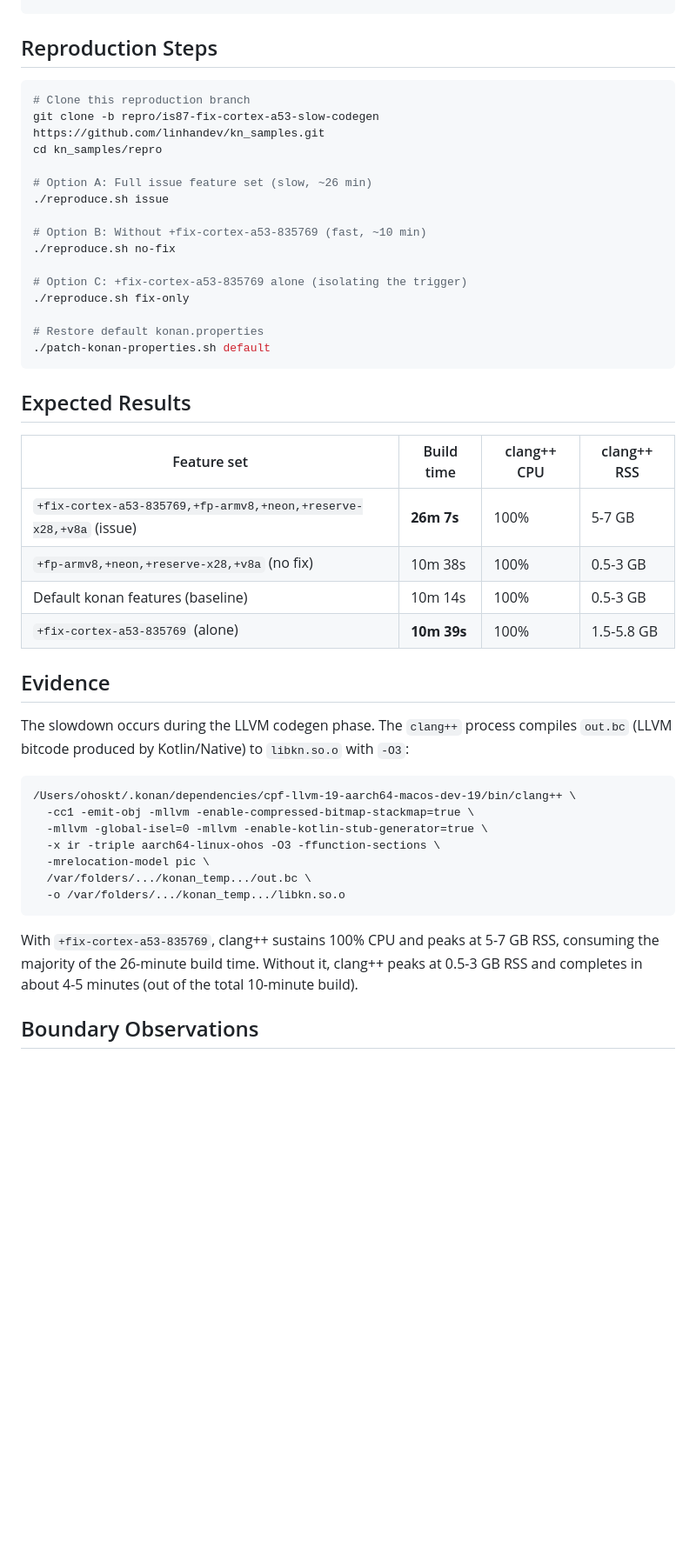
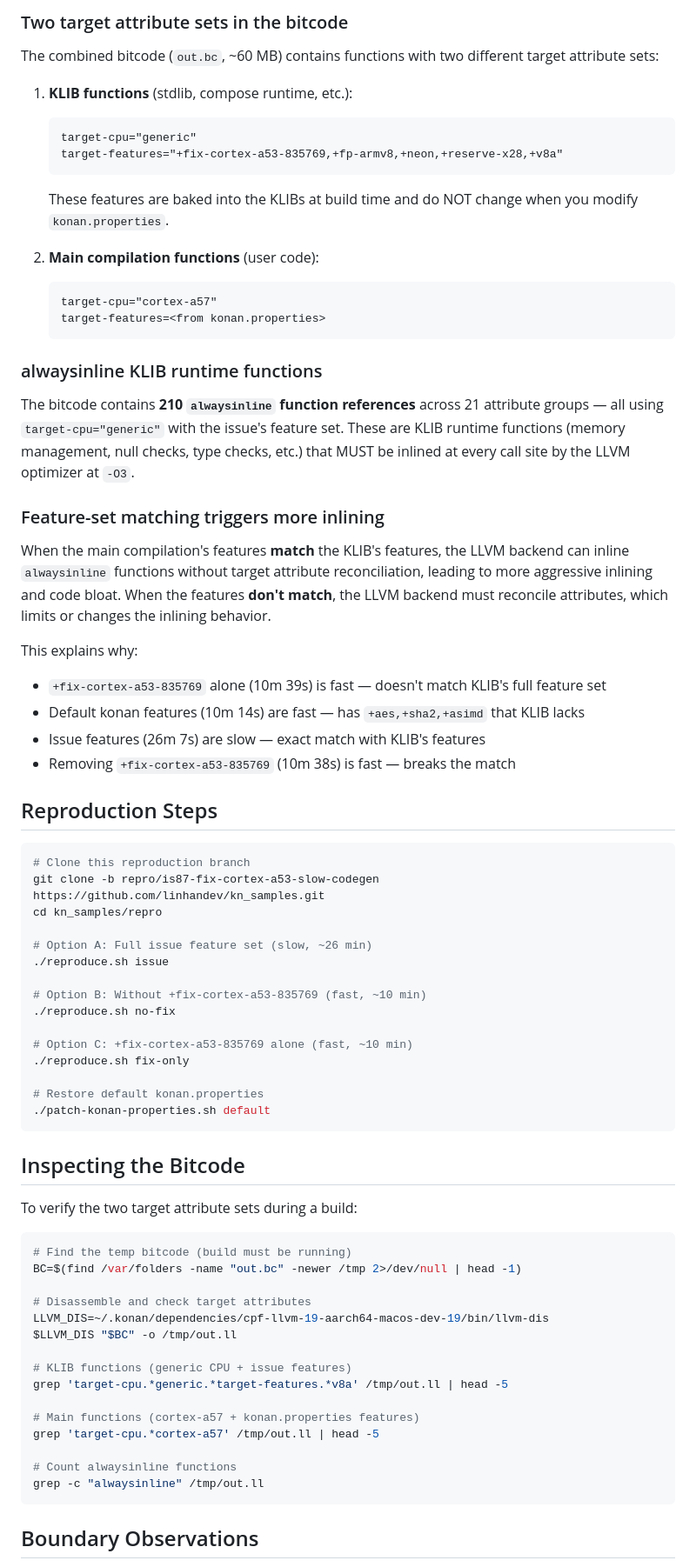
Before and after one commit to linhandev/kn_build_tester, a Markdown page: README.md, the part around one of its changes. Shown at 87% size. Drawn GitHub-style; blank space fills up the shorter version.

Commit message:
repro: IS-87 update — feature-set matching (not fix-cortex alone) triggers aggressive KLIB alwaysinline inlining

````diff
--- a/README.md
+++ b/README.md
@@ -31,3 +60,41 @@ targetCpuFeatures.ohos_arm64 = +fix-cortex-a53-835769,+fp-armv8,+neon,+reserve-x
+### Two target attribute sets in the bitcode
+
+The combined bitcode (`out.bc`, ~60 MB) contains functions with two different
+target attribute sets:
+
+1. **KLIB functions** (stdlib, compose runtime, etc.):
+   ```
+   target-cpu="generic"
+   target-features="+fix-cortex-a53-835769,+fp-armv8,+neon,+reserve-x28,+v8a"
+   ```
+   These features are baked into the KLIBs at build time and do NOT change when
+   you modify `konan.properties`.
+
+2. **Main compilation functions** (user code):
+   ```
+   target-cpu="cortex-a57"
+   target-features=<from konan.properties>
+   ```
+
+### alwaysinline KLIB runtime functions
+
+The bitcode contains **210 `alwaysinline` function references** across 21 attribute
+groups — all using `target-cpu="generic"` with the issue's feature set. These are
+KLIB runtime functions (memory management, null checks, type checks, etc.) that
+MUST be inlined at every call site by the LLVM optimizer at `-O3`.
+
+### Feature-set matching triggers more inlining
+
+When the main compilation's features **match** the KLIB's features, the LLVM backend
+can inline `alwaysinline` functions without target attribute reconciliation, leading
+to more aggressive inlining and code bloat. When the features **don't match**, the
+LLVM backend must reconcile attributes, which limits or changes the inlining behavior.
+
+This explains why:
+- `+fix-cortex-a53-835769` alone (10m 39s) is fast — doesn't match KLIB's full feature set
+- Default konan features (10m 14s) are fast — has `+aes,+sha2,+asimd` that KLIB lacks
+- Issue features (26m 7s) are slow — exact match with KLIB's features
+- Removing `+fix-cortex-a53-835769` (10m 38s) is fast — breaks the match
 
 ## Reproduction Steps
 
@@ -42,40 +109,34 @@ cd kn_samples/repro
 # Option B: Without +fix-cortex-a53-835769 (fast, ~10 min)
 ./reproduce.sh no-fix
 
-# Option C: +fix-cortex-a53-835769 alone (isolating the trigger)
+# Option C: +fix-cortex-a53-835769 alone (fast, ~10 min)
 ./reproduce.sh fix-only
 
 # Restore default konan.properties
 ./patch-konan-properties.sh default
 ```
 
-## Expected Results
+## Inspecting the Bitcode
 
-| Feature set | Build time | clang++ CPU | clang++ RSS |
-|---|---|---|---|
-| `+fix-cortex-a53-835769,+fp-armv8,+neon,+reserve-x28,+v8a` (issue) | **26m 7s** | 100% | 5-7 GB |
-| `+fp-armv8,+neon,+reserve-x28,+v8a` (no fix) | 10m 38s | 100% | 0.5-3 GB |
-| Default konan features (baseline) | 10m 14s | 100% | 0.5-3 GB |
-| `+fix-cortex-a53-835769` (alone) | **10m 39s** | 100% | 1.5-5.8 GB |
+To verify the two target attribute sets during a build:
 
-## Evidence
+```bash
+# Find the temp bitcode (build must be running)
+BC=$(find /var/folders -name "out.bc" -newer /tmp 2>/dev/null | head -1)
 
-The slowdown occurs during the LLVM codegen phase. The `clang++` process compiles
-`out.bc` (LLVM bitcode produced by Kotlin/Native) to `libkn.so.o` with `-O3`:
+# Disassemble and check target attributes
+LLVM_DIS=~/.konan/dependencies/cpf-llvm-19-aarch64-macos-dev-19/bin/llvm-dis
+$LLVM_DIS "$BC" -o /tmp/out.ll
 
+# KLIB functions (generic CPU + issue features)
+grep 'target-cpu.*generic.*target-features.*v8a' /tmp/out.ll | head -5
+
+# Main functions (cortex-a57 + konan.properties features)
+grep 'target-cpu.*cortex-a57' /tmp/out.ll | head -5
+
+# Count alwaysinline functions
+grep -c "alwaysinline" /tmp/out.ll
 ```
-/Users/ohoskt/.konan/dependencies/cpf-llvm-19-aarch64-macos-dev-19/bin/clang++ \
-  -cc1 -emit-obj -mllvm -enable-compressed-bitmap-stackmap=true \
-  -mllvm -global-isel=0 -mllvm -enable-kotlin-stub-generator=true \
-  -x ir -triple aarch64-linux-ohos -O3 -ffunction-sections \
-  -mrelocation-model pic \
-  /var/folders/.../konan_temp.../out.bc \
-  -o /var/folders/.../konan_temp.../libkn.so.o
-```
-
-With `+fix-cortex-a53-835769`, clang++ sustains 100% CPU and peaks at 5-7 GB RSS,
-consuming the majority of the 26-minute build time. Without it, clang++ peaks at
-0.5-3 GB RSS and completes in about 4-5 minutes (out of the total 10-minute build).
 
 ## Boundary Observations
 
````
Also changed, not shown: other parts of README.md (+42 -30 lines).
